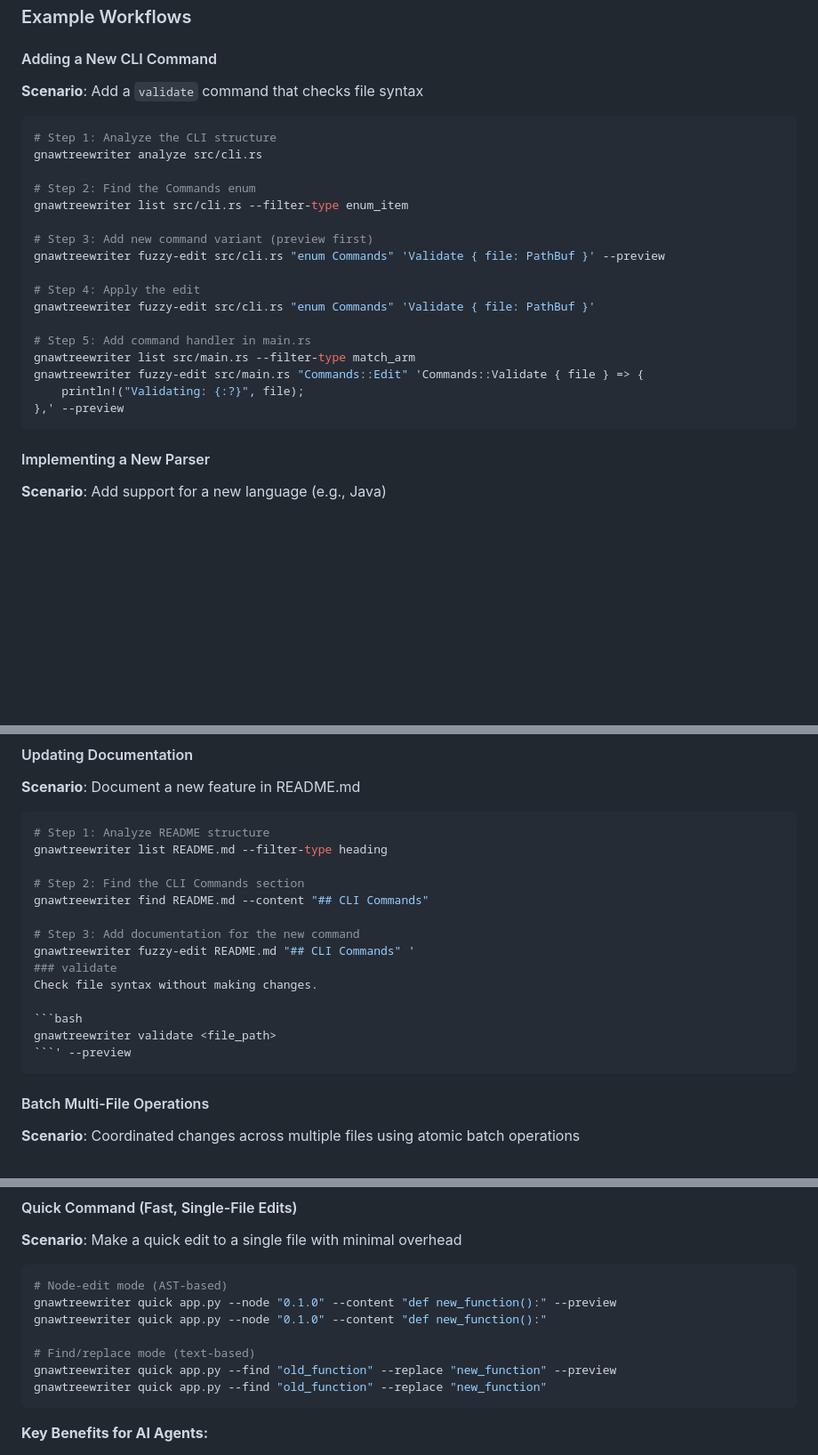
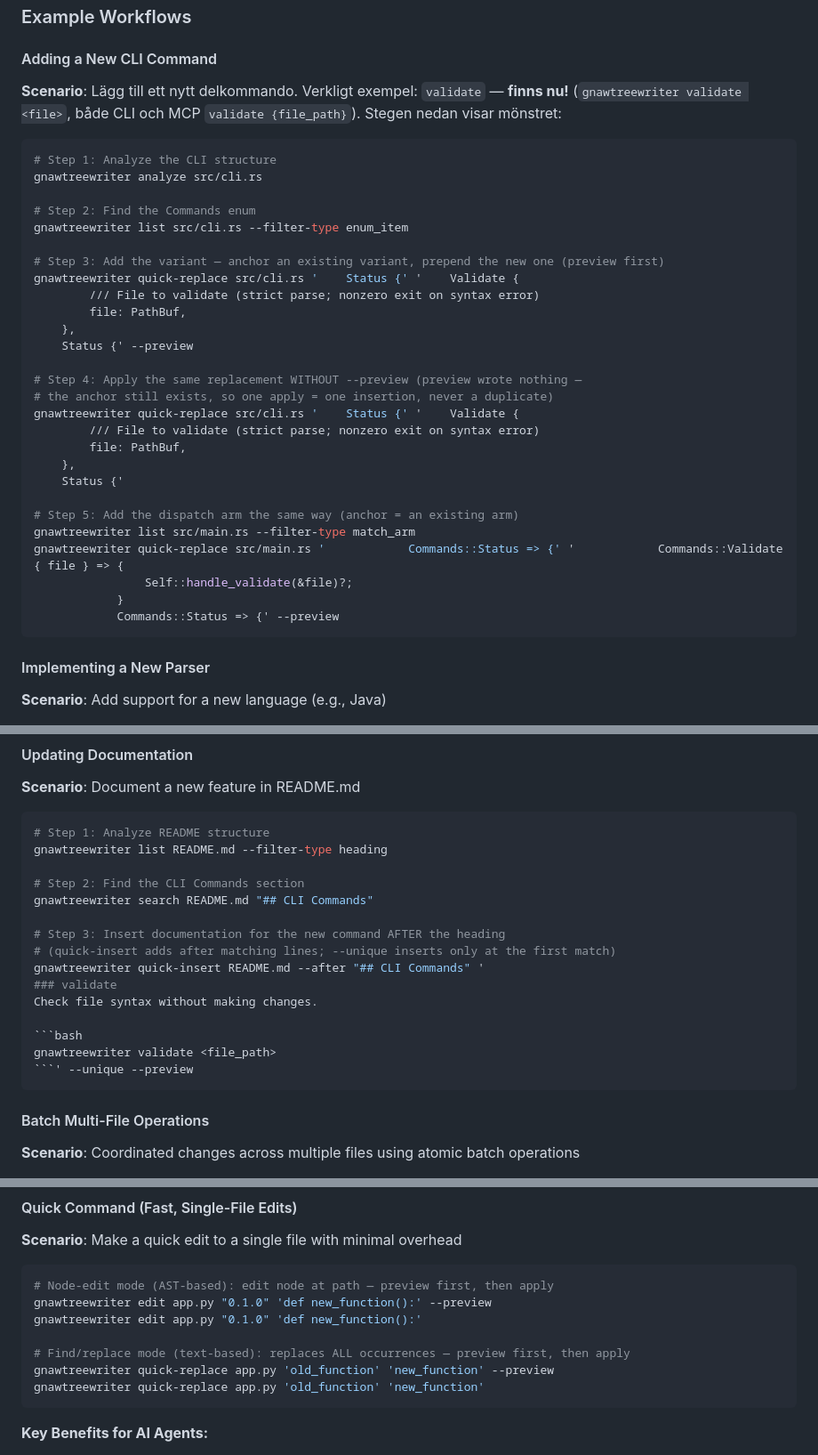
Before and after one commit to Tuulikk/GnawTreeWriter, a Markdown page: AGENTS.md, 3 parts joined by grey strips. Shown at 89% size. GitHub-like rendering; blank space fills up the shorter version.

````diff
--- a/AGENTS.md
+++ b/AGENTS.md
@@ -171,7 +238,9 @@ The best way to contribute to GnawTreeWriter is to use it! This practice—eatin
 
 #### Adding a New CLI Command
 
-**Scenario**: Add a `validate` command that checks file syntax
+**Scenario**: Lägg till ett nytt delkommando. Verkligt exempel:
+`validate` — **finns nu!** (`gnawtreewriter validate <file>`, både CLI och
+MCP `validate {file_path}`). Stegen nedan visar mönstret:
 
 ```bash
 # Step 1: Analyze the CLI structure
@@ -180,17 +249,27 @@ gnawtreewriter analyze src/cli.rs
 # Step 2: Find the Commands enum
 gnawtreewriter list src/cli.rs --filter-type enum_item
 
-# Step 3: Add new command variant (preview first)
-gnawtreewriter fuzzy-edit src/cli.rs "enum Commands" 'Validate { file: PathBuf }' --preview
+# Step 3: Add the variant — anchor an existing variant, prepend the new one (preview first)
+gnawtreewriter quick-replace src/cli.rs '    Status {' '    Validate {
+        /// File to validate (strict parse; nonzero exit on syntax error)
+        file: PathBuf,
+    },
+    Status {' --preview
 
-# Step 4: Apply the edit
-gnawtreewriter fuzzy-edit src/cli.rs "enum Commands" 'Validate { file: PathBuf }'
+# Step 4: Apply the same replacement WITHOUT --preview (preview wrote nothing —
+# the anchor still exists, so one apply = one insertion, never a duplicate)
+gnawtreewriter quick-replace src/cli.rs '    Status {' '    Validate {
+        /// File to validate (strict parse; nonzero exit on syntax error)
+        file: PathBuf,
+    },
+    Status {'
 
-# Step 5: Add command handler in main.rs
+# Step 5: Add the dispatch arm the same way (anchor = an existing arm)
 gnawtreewriter list src/main.rs --filter-type match_arm
-gnawtreewriter fuzzy-edit src/main.rs "Commands::Edit" 'Commands::Validate { file } => {
-    println!("Validating: {:?}", file);
-},' --preview
+gnawtreewriter quick-replace src/main.rs '            Commands::Status => {' '            Commands::Validate { file } => {
+                Self::handle_validate(&file)?;
+            }
+            Commands::Status => {' --preview
 ```
 
 #### Implementing a New Parser
@@ -262,16 +341,17 @@ mod tests {
 gnawtreewriter list README.md --filter-type heading
 
 # Step 2: Find the CLI Commands section
-gnawtreewriter find README.md --content "## CLI Commands"
+gnawtreewriter search README.md "## CLI Commands"
 
-# Step 3: Add documentation for the new command
-gnawtreewriter fuzzy-edit README.md "## CLI Commands" '
+# Step 3: Insert documentation for the new command AFTER the heading
+# (quick-insert adds after matching lines; --unique inserts only at the first match)
+gnawtreewriter quick-insert README.md --after "## CLI Commands" '
 ### validate
 Check file syntax without making changes.
 
 ```bash
 gnawtreewriter validate <file_path>
-```' --preview
+```' --unique --preview
 ```
 
 #### Batch Multi-File Operations
@@ -331,13 +411,13 @@ gnawtreewriter undo --steps 3
 **Scenario**: Make a quick edit to a single file with minimal overhead
 
 ```bash
-# Node-edit mode (AST-based)
-gnawtreewriter quick app.py --node "0.1.0" --content "def new_function():" --preview
-gnawtreewriter quick app.py --node "0.1.0" --content "def new_function():"
+# Node-edit mode (AST-based): edit node at path — preview first, then apply
+gnawtreewriter edit app.py "0.1.0" 'def new_function():' --preview
+gnawtreewriter edit app.py "0.1.0" 'def new_function():'
 
-# Find/replace mode (text-based)
-gnawtreewriter quick app.py --find "old_function" --replace "new_function" --preview
-gnawtreewriter quick app.py --find "old_function" --replace "new_function"
+# Find/replace mode (text-based): replaces ALL occurrences — preview first, then apply
+gnawtreewriter quick-replace app.py 'old_function' 'new_function' --preview
+gnawtreewriter quick-replace app.py 'old_function' 'new_function'
 ```
 
 **Key Benefits for AI Agents:**
````
Also changed, not shown: other parts of AGENTS.md (+77 -10 lines).
